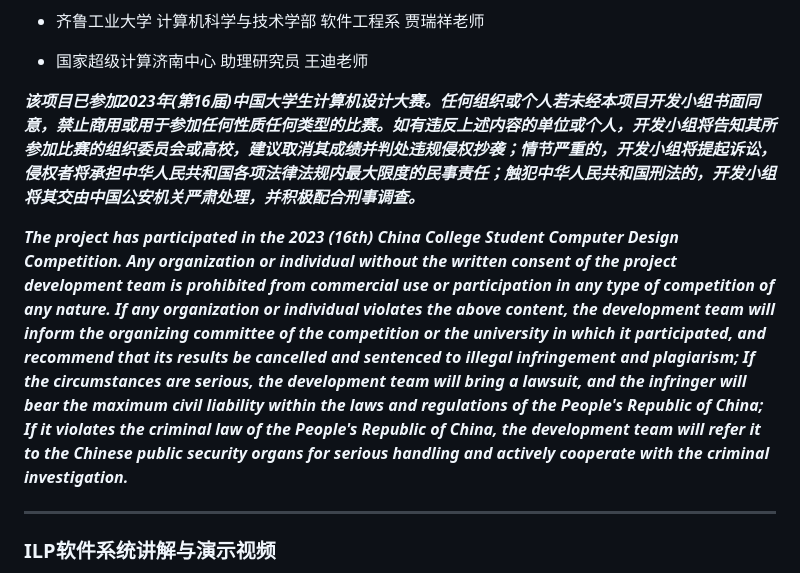
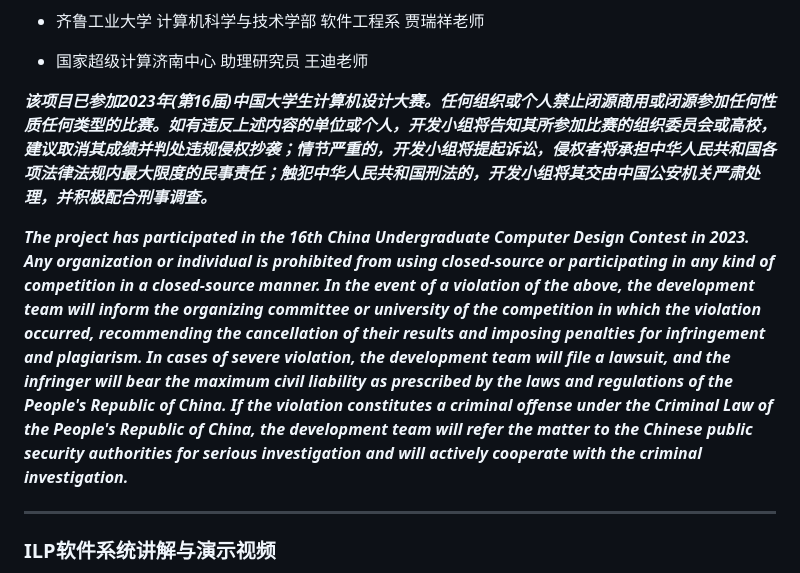
Before and after one commit to duyu09/Intelligent-Learning-Platform, a Markdown page: README.md, the part around the change. GitHub-like rendering.

```diff
--- a/README.md
+++ b/README.md
@@ -68,9 +68,9 @@ _Copyright &copy; 2023 Intelligent Learning Platform Developer Team._
 
 - 国家超级计算济南中心 助理研究员 王迪老师
 
-__*该项目已参加2023年(第16届)中国大学生计算机设计大赛。任何组织或个人若未经本项目开发小组书面同意，禁止商用或用于参加任何性质任何类型的比赛。如有违反上述内容的单位或个人，开发小组将告知其所参加比赛的组织委员会或高校，建议取消其成绩并判处违规侵权抄袭；情节严重的，开发小组将提起诉讼，侵权者将承担中华人民共和国各项法律法规内最大限度的民事责任；触犯中华人民共和国刑法的，开发小组将其交由中国公安机关严肃处理，并积极配合刑事调查。*__
+__*该项目已参加2023年(第16届)中国大学生计算机设计大赛。任何组织或个人禁止闭源商用或闭源参加任何性质任何类型的比赛。如有违反上述内容的单位或个人，开发小组将告知其所参加比赛的组织委员会或高校，建议取消其成绩并判处违规侵权抄袭；情节严重的，开发小组将提起诉讼，侵权者将承担中华人民共和国各项法律法规内最大限度的民事责任；触犯中华人民共和国刑法的，开发小组将其交由中国公安机关严肃处理，并积极配合刑事调查。*__
 
-__*The project has participated in the 2023 (16th) China College Student Computer Design Competition. Any organization or individual without the written consent of the project development team is prohibited from commercial use or participation in any type of competition of any nature. If any organization or individual violates the above content, the development team will inform the organizing committee of the competition or the university in which it participated, and recommend that its results be cancelled and sentenced to illegal infringement and plagiarism; If the circumstances are serious, the development team will bring a lawsuit, and the infringer will bear the maximum civil liability within the laws and regulations of the People's Republic of China; If it violates the criminal law of the People's Republic of China, the development team will refer it to the Chinese public security organs for serious handling and actively cooperate with the criminal investigation.*__
+__*The project has participated in the 16th China Undergraduate Computer Design Contest in 2023. Any organization or individual is prohibited from using closed-source or participating in any kind of competition in a closed-source manner. In the event of a violation of the above, the development team will inform the organizing committee or university of the competition in which the violation occurred, recommending the cancellation of their results and imposing penalties for infringement and plagiarism. In cases of severe violation, the development team will file a lawsuit, and the infringer will bear the maximum civil liability as prescribed by the laws and regulations of the People's Republic of China. If the violation constitutes a criminal offense under the Criminal Law of the People's Republic of China, the development team will refer the matter to the Chinese public security authorities for serious investigation and will actively cooperate with the criminal investigation.*__
 
 ------
 
```
